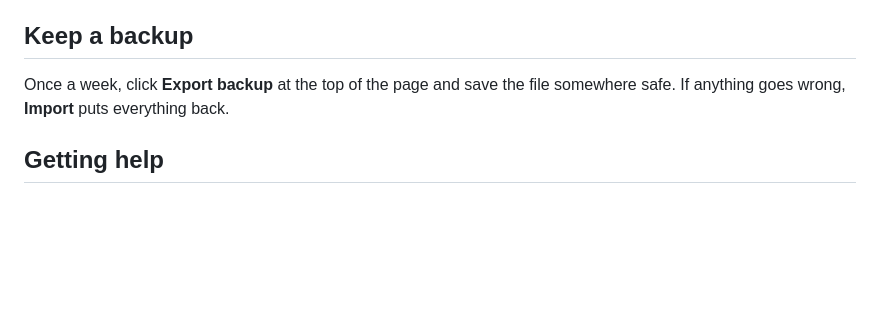
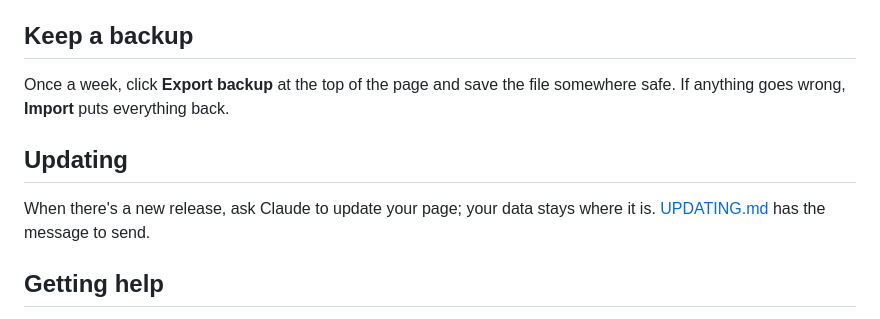
Before and after one commit to Itzafineday/application-desk, a Markdown page: docs/SETUP.md, the part around the change. GitHub-like rendering; blank space fills up the shorter version.

```diff
--- a/docs/SETUP.md
+++ b/docs/SETUP.md
@@ -136,6 +136,11 @@ In the page itself:
 Once a week, click **Export backup** at the top of the page and save the file
 somewhere safe. If anything goes wrong, **Import** puts everything back.
 
+## Updating
+
+When there's a new release, ask Claude to update your page; your data stays
+where it is. [UPDATING.md](UPDATING.md) has the message to send.
+
 ## Getting help
 
 If something doesn't work, describe it to Claude in the Code tab, for example:
```
Also changed, not shown: docs/UPDATING.md (added, +55 -0 lines), 1 other file.
